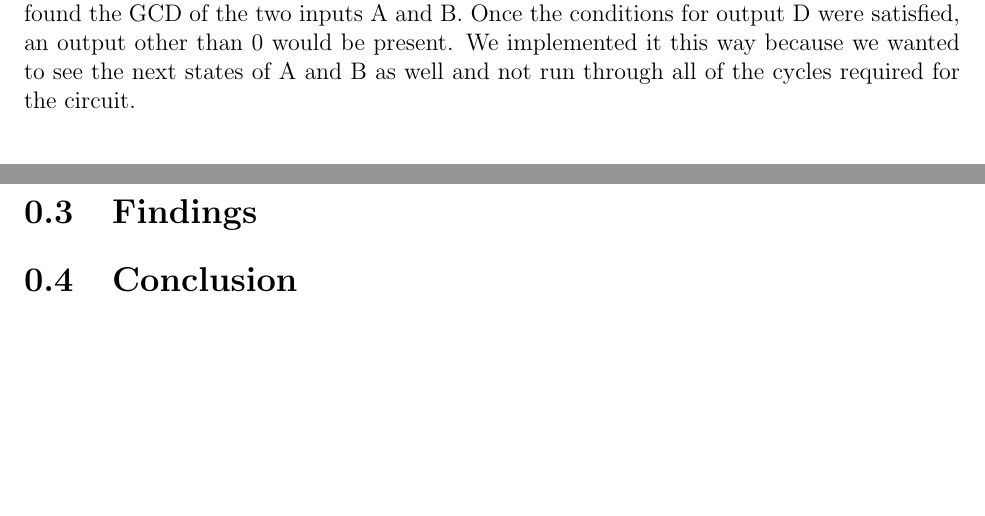
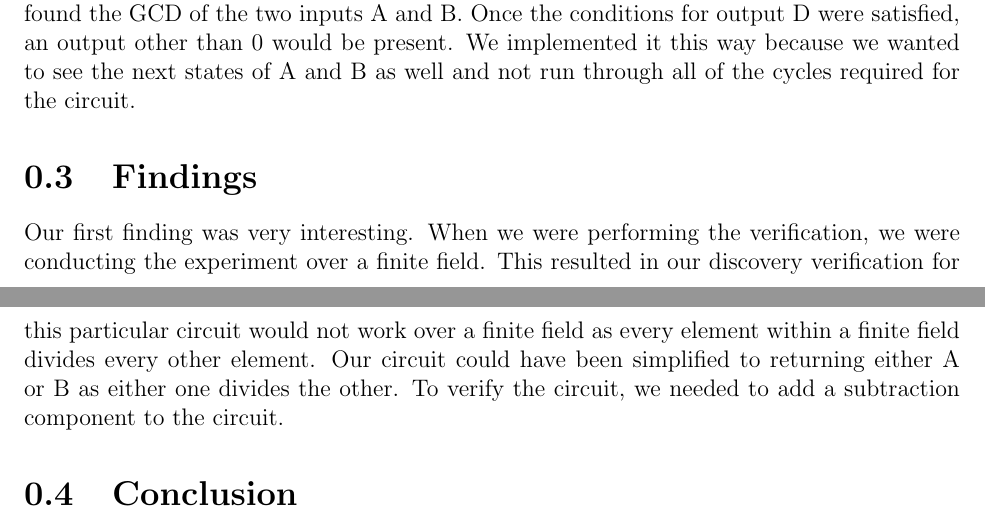
Before and after one commit to danhumeniuk/HardwareVerificationProject, a LaTeX document (FinalPaper/FinalPaper.tex): two parts of pages 2 and 4 of 4, joined at a grey line, cut so that both start at the same text, the shorter picture padded with empty space. Compiled offline with pdfLaTeX.

Commit message:
U got a loicense fur them findings m8

```diff
--- a/FinalPaper/FinalPaper.tex
+++ b/FinalPaper/FinalPaper.tex
@@ -50,6 +50,8 @@ For our implementation in the Singular file, we only wanted to see what the circ
 
 \section{Findings}
 
+Our first finding was very interesting. When we were performing the verification, we were conducting the experiment over a finite field. This resulted in our discovery verification for this particular circuit would not work over a finite field as every element within a finite field divides every other element. Our circuit could have been simplified to returning either A or B as either one divides the other. To verify the circuit, we needed to add a subtraction component to the circuit.
+
 \section{Conclusion}
 
 \bibliographystyle{IEEEtran}
```
